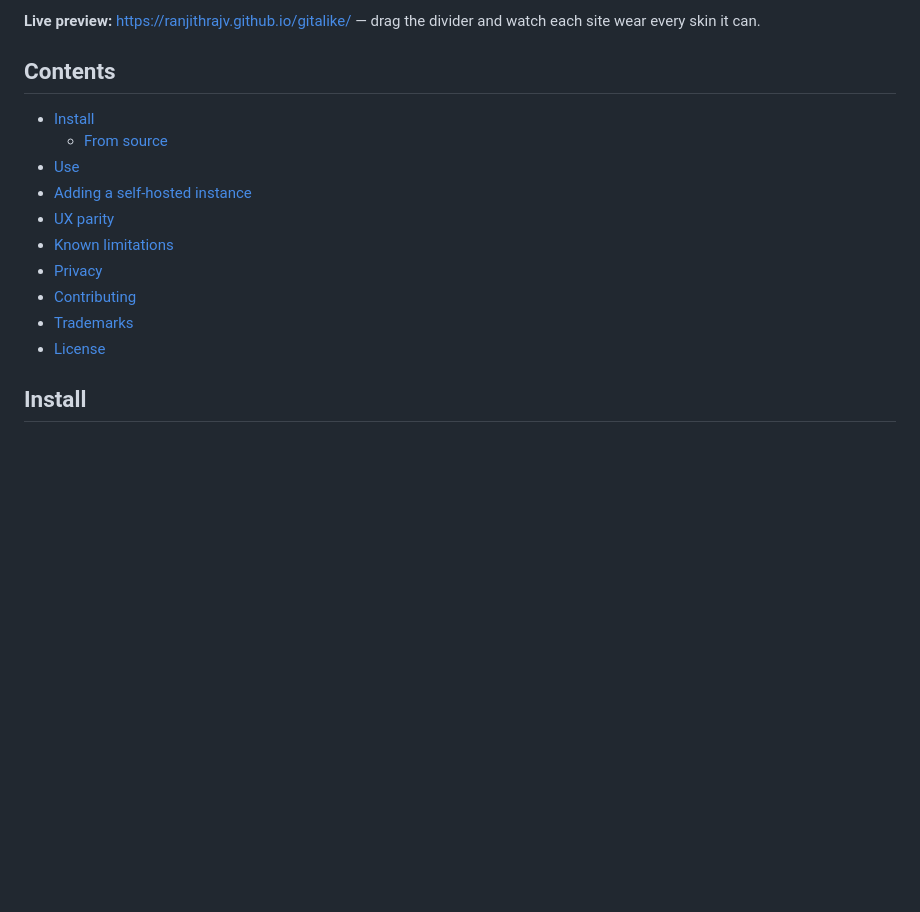
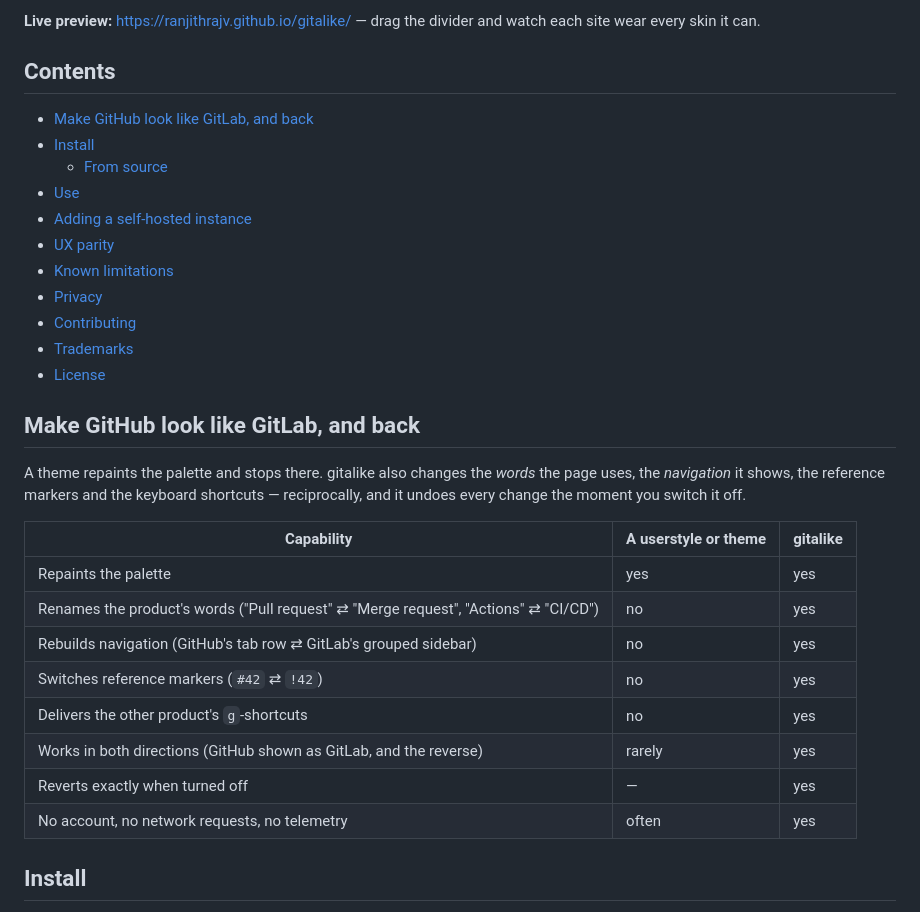
Before and after one commit to ranjithrajv/gitalike, a Markdown page: README.md, the part around the change. GitHub-like rendering; blank space fills up the shorter version.

Commit message:
docs(readme): name the search phrase and compare against a plain theme
The README explained the difference from a theme in prose but never used the
phrase people actually search for, and it left the "isn't this just a
userstyle?" question to the reader. Add a section headed "Make GitHub look
like GitLab, and back" — with the matching Contents entry — and a short
capability table contrasting a palette-only theme with gitalike's words,
navigation, reference markers and shortcuts, and its reversibility.

```diff
--- a/README.md
+++ b/README.md
@@ -72,6 +72,7 @@ and watch each site wear every skin it can.
 
 ## Contents
 
+- [Make GitHub look like GitLab, and back](#make-github-look-like-gitlab-and-back)
 - [Install](#install)
   - [From source](#from-source)
 - [Use](#use)
@@ -82,6 +83,24 @@ and watch each site wear every skin it can.
 - [Contributing](#contributing)
 - [Trademarks](#trademarks)
 - [License](#license)
+
+## Make GitHub look like GitLab, and back
+
+A theme repaints the palette and stops there. gitalike also changes the *words*
+the page uses, the *navigation* it shows, the reference markers and the keyboard
+shortcuts — reciprocally, and it undoes every change the moment you switch it
+off.
+
+| Capability | A userstyle or theme | gitalike |
+| --- | --- | --- |
+| Repaints the palette | yes | yes |
+| Renames the product's words ("Pull request" ⇄ "Merge request", "Actions" ⇄ "CI/CD") | no | yes |
+| Rebuilds navigation (GitHub's tab row ⇄ GitLab's grouped sidebar) | no | yes |
+| Switches reference markers (`#42` ⇄ `!42`) | no | yes |
+| Delivers the other product's `g`-shortcuts | no | yes |
+| Works in both directions (GitHub shown as GitLab, and the reverse) | rarely | yes |
+| Reverts exactly when turned off | — | yes |
+| No account, no network requests, no telemetry | often | yes |
 
 ## Install
 
```
